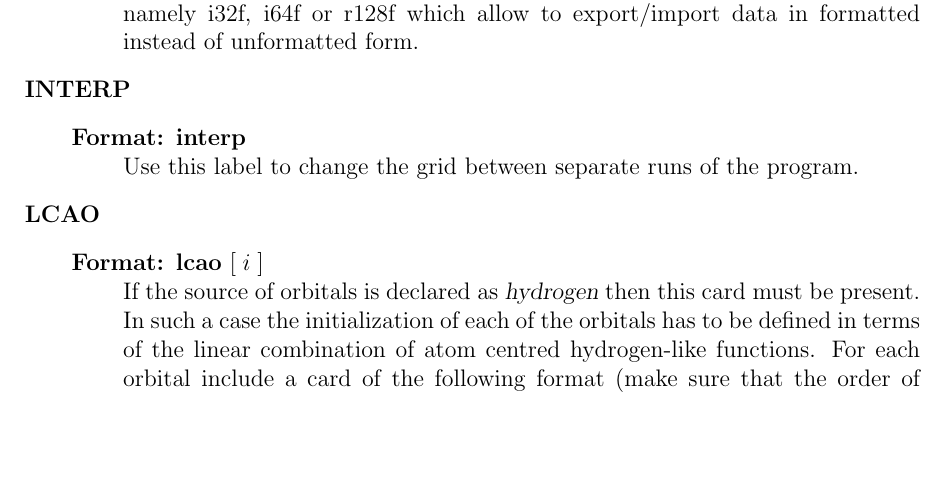
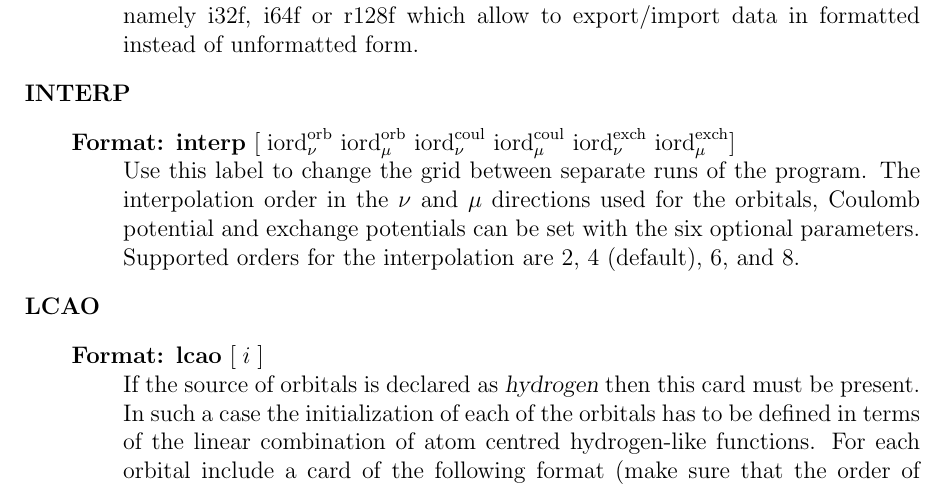
Before and after one commit to x2dhf/x2dhf, a LaTeX document (docs/users-guide.tex): part of page 10 of 34, cut so that both start at the same text, the shorter picture padded with empty space. Compiled offline with pdfLaTeX.

Commit message:
Document optional flags for interpolation.

```diff
--- a/docs/users-guide.tex
+++ b/docs/users-guide.tex
@@ -504,8 +504,15 @@ of homonuclear molecules in order to improve SCF/SOR convergence.
 
 \item \textbf{INTERP}
 \begin{description}
-\item[Format:] \textbf{interp} \\ Use this label to change the grid
-  between separate runs of the program.
+\item[Format:] \textbf{interp} $[\; {\rm iord}_\nu^{\rm orb}$ ${\rm
+    iord}_\mu^{\rm orb}$ ${\rm iord}_\nu^{\rm coul}$ ${\rm
+    iord}_\mu^{\rm coul}$ ${\rm iord}_\nu^{\rm exch}$ ${\rm
+    iord}_\mu^{\rm exch} ]$\\ Use this label to change the grid
+  between separate runs of the program. The interpolation order in the
+  $\nu$ and $\mu$ directions used for the orbitals, Coulomb potential
+  and exchange potentials can be set with the six optional
+  parameters. Supported orders for the interpolation are 2, 4
+  (default), 6, and 8.
 \end{description}
 
 
```
